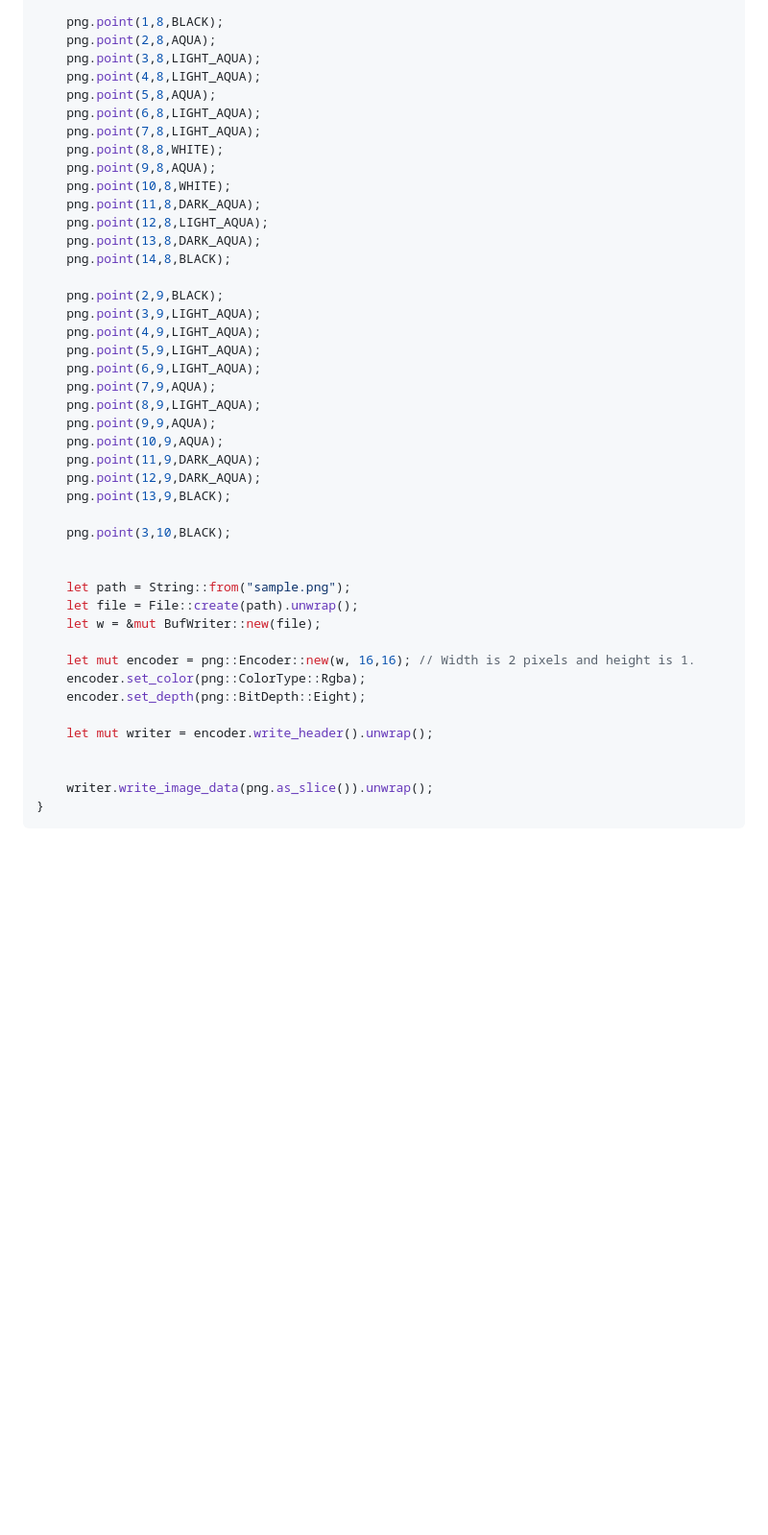
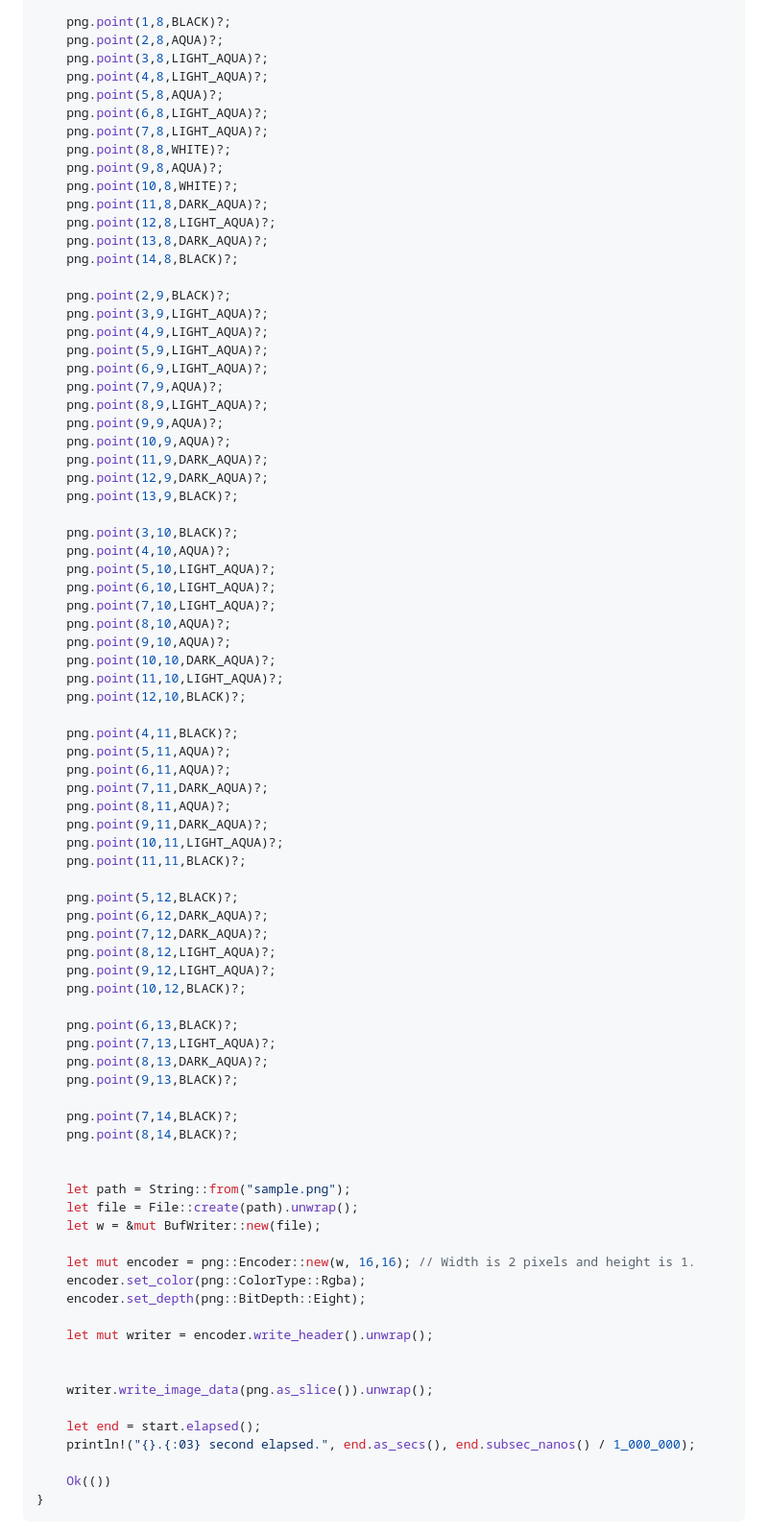
Before and after one commit to Lattexshz/immo, a Markdown page: README.md, the part around one of its changes. Shown at 96% size. Drawn GitHub-style; blank space fills up the shorter version.

````diff
--- a/README.md
+++ b/README.md
@@ -88,33 +90,66 @@ fn main() {
 
-    png.point(1,8,BLACK);
-    png.point(2,8,AQUA);
-    png.point(3,8,LIGHT_AQUA);
-    png.point(4,8,LIGHT_AQUA);
-    png.point(5,8,AQUA);
-    png.point(6,8,LIGHT_AQUA);
-    png.point(7,8,LIGHT_AQUA);
-    png.point(8,8,WHITE);
-    png.point(9,8,AQUA);
-    png.point(10,8,WHITE);
-    png.point(11,8,DARK_AQUA);
-    png.point(12,8,LIGHT_AQUA);
-    png.point(13,8,DARK_AQUA);
-    png.point(14,8,BLACK);
+    png.point(1,8,BLACK)?;
+    png.point(2,8,AQUA)?;
+    png.point(3,8,LIGHT_AQUA)?;
+    png.point(4,8,LIGHT_AQUA)?;
+    png.point(5,8,AQUA)?;
+    png.point(6,8,LIGHT_AQUA)?;
+    png.point(7,8,LIGHT_AQUA)?;
+    png.point(8,8,WHITE)?;
+    png.point(9,8,AQUA)?;
+    png.point(10,8,WHITE)?;
+    png.point(11,8,DARK_AQUA)?;
+    png.point(12,8,LIGHT_AQUA)?;
+    png.point(13,8,DARK_AQUA)?;
+    png.point(14,8,BLACK)?;
 
-    png.point(2,9,BLACK);
-    png.point(3,9,LIGHT_AQUA);
-    png.point(4,9,LIGHT_AQUA);
-    png.point(5,9,LIGHT_AQUA);
-    png.point(6,9,LIGHT_AQUA);
-    png.point(7,9,AQUA);
-    png.point(8,9,LIGHT_AQUA);
-    png.point(9,9,AQUA);
-    png.point(10,9,AQUA);
-    png.point(11,9,DARK_AQUA);
-    png.point(12,9,DARK_AQUA);
-    png.point(13,9,BLACK);
+    png.point(2,9,BLACK)?;
+    png.point(3,9,LIGHT_AQUA)?;
+    png.point(4,9,LIGHT_AQUA)?;
+    png.point(5,9,LIGHT_AQUA)?;
+    png.point(6,9,LIGHT_AQUA)?;
+    png.point(7,9,AQUA)?;
+    png.point(8,9,LIGHT_AQUA)?;
+    png.point(9,9,AQUA)?;
+    png.point(10,9,AQUA)?;
+    png.point(11,9,DARK_AQUA)?;
+    png.point(12,9,DARK_AQUA)?;
+    png.point(13,9,BLACK)?;
 
-    png.point(3,10,BLACK);
+    png.point(3,10,BLACK)?;
+    png.point(4,10,AQUA)?;
+    png.point(5,10,LIGHT_AQUA)?;
+    png.point(6,10,LIGHT_AQUA)?;
+    png.point(7,10,LIGHT_AQUA)?;
+    png.point(8,10,AQUA)?;
+    png.point(9,10,AQUA)?;
+    png.point(10,10,DARK_AQUA)?;
+    png.point(11,10,LIGHT_AQUA)?;
+    png.point(12,10,BLACK)?;
+
+    png.point(4,11,BLACK)?;
+    png.point(5,11,AQUA)?;
+    png.point(6,11,AQUA)?;
+    png.point(7,11,DARK_AQUA)?;
+    png.point(8,11,AQUA)?;
+    png.point(9,11,DARK_AQUA)?;
+    png.point(10,11,LIGHT_AQUA)?;
+    png.point(11,11,BLACK)?;
+
+    png.point(5,12,BLACK)?;
+    png.point(6,12,DARK_AQUA)?;
+    png.point(7,12,DARK_AQUA)?;
+    png.point(8,12,LIGHT_AQUA)?;
+    png.point(9,12,LIGHT_AQUA)?;
+    png.point(10,12,BLACK)?;
+
+    png.point(6,13,BLACK)?;
+    png.point(7,13,LIGHT_AQUA)?;
+    png.point(8,13,DARK_AQUA)?;
+    png.point(9,13,BLACK)?;
+
+    png.point(7,14,BLACK)?;
+    png.point(8,14,BLACK)?;
 
 
     let path = String::from("sample.png");
@@ -129,6 +164,11 @@ fn main() {
 
 
     writer.write_image_data(png.as_slice()).unwrap();
+
+    let end = start.elapsed();
+    println!("{}.{:03} second elapsed.", end.as_secs(), end.subsec_nanos() / 1_000_000);
+
+    Ok(())
 }
 ```
 
````
Also changed, not shown: other parts of README.md (+67 -62 lines).
